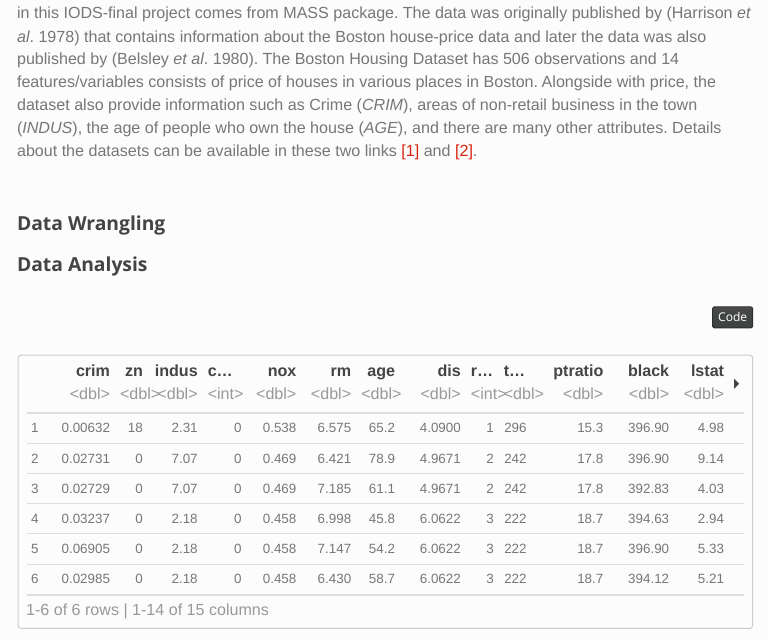
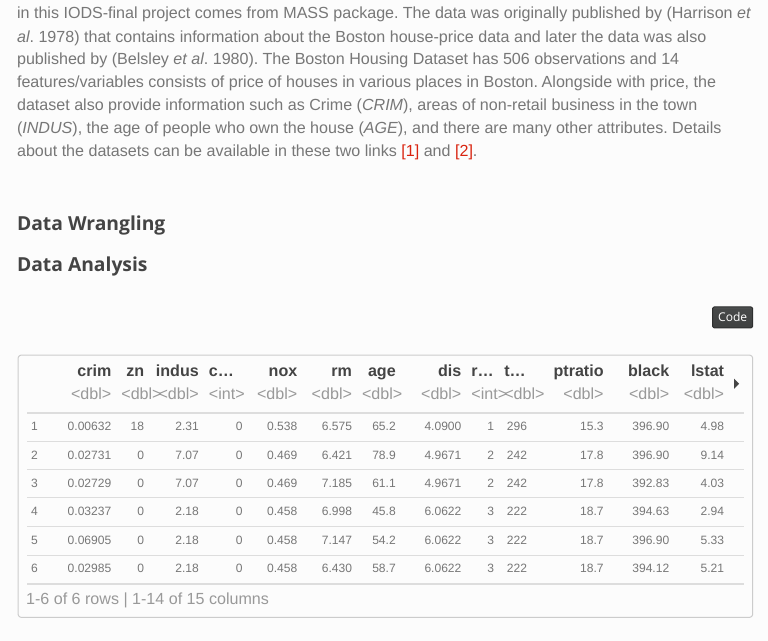
Before and after one commit to melakbet/IODS-final, an R Markdown document (index.Rmd): the page in a window 1100 px wide, from 360 px down. The pictures show the output file index.html that the author committed with the source, opened offline; menus at the side of the page are left out; long lines of code are wrapped.

Commit message:
IODS-final 5

```diff
--- a/index.Rmd
+++ b/index.Rmd
@@ -28,7 +28,7 @@ body{
 }
 td{
   font-family: Helvetica;
-  font-size: 10pt;
+  font-size: 9pt;
 }
 /* Headers */
 h1 {
```
Also changed, not shown: index.html.
